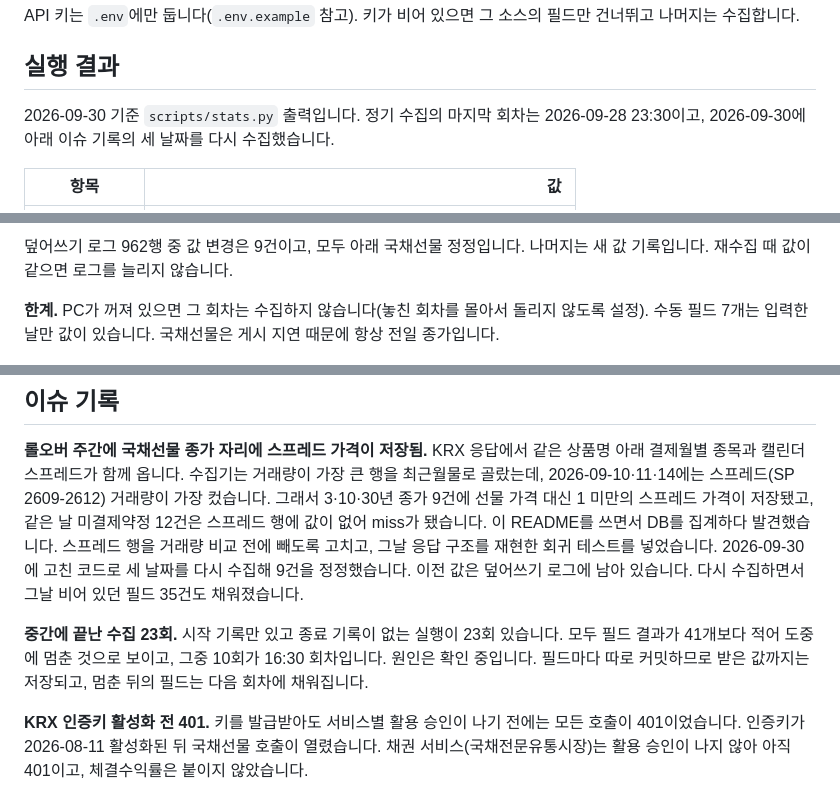
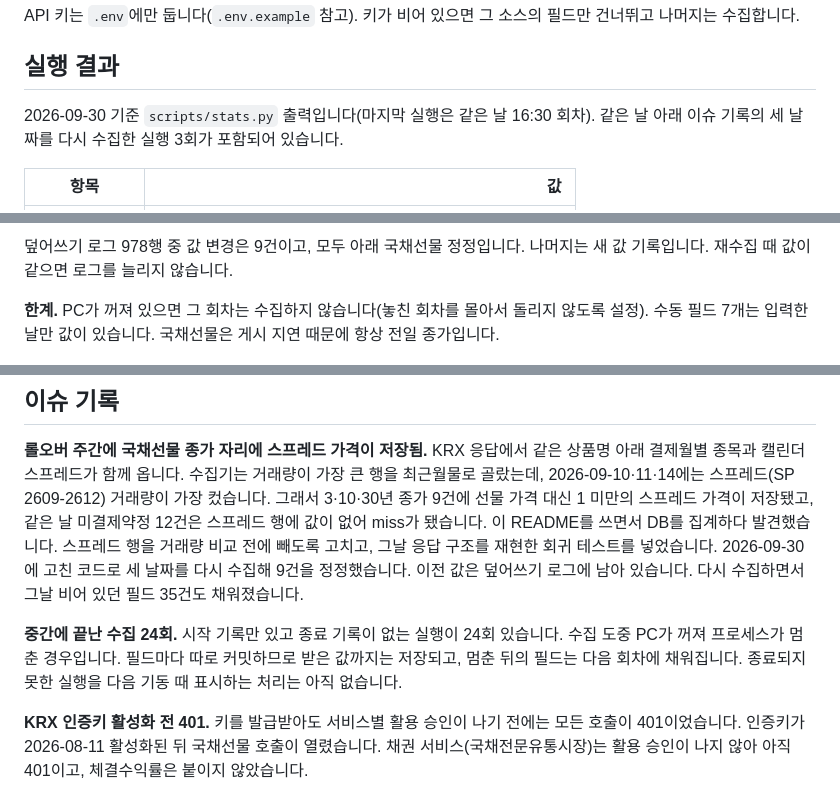
Before and after one commit to seungkeemin/ficc-desk, a Markdown page: README.md, 3 parts joined by grey strips. Rendered like a GitHub page.

Commit message:
README: operating numbers as of 2026-09-30 (run 103), cause of interrupted runs
Co-Authored-By: Claude Opus 5.5 <noreply@anthropic.com>

```diff
--- a/README.md
+++ b/README.md
@@ -101,7 +101,7 @@ API 키는 `.env`에만 둡니다(`.env.example` 참고). 키가 비어 있으
 
 ## 실행 결과
 
-2026-09-30 기준 `scripts/stats.py` 출력입니다. 정기 수집의 마지막 회차는 2026-09-28 23:30이고, 2026-09-30에 아래 이슈 기록의 세 날짜를 다시 수집했습니다.
+2026-09-30 기준 `scripts/stats.py` 출력입니다(마지막 실행은 같은 날 16:30 회차). 같은 날 아래 이슈 기록의 세 날짜를 다시 수집한 실행 3회가 포함되어 있습니다.
 
 | 항목 | 값 |
 |---|---:|
@@ -118,5 +118,5 @@ API 키는 `.env`에만 둡니다(`.env.example` 참고). 키가 비어 있으
 
-덮어쓰기 로그 962행 중 값 변경은 9건이고, 모두 아래 국채선물 정정입니다. 나머지는 새 값 기록입니다. 재수집 때 값이 같으면 로그를 늘리지 않습니다.
+덮어쓰기 로그 978행 중 값 변경은 9건이고, 모두 아래 국채선물 정정입니다. 나머지는 새 값 기록입니다. 재수집 때 값이 같으면 로그를 늘리지 않습니다.
 
 **한계.** PC가 꺼져 있으면 그 회차는 수집하지 않습니다(놓친 회차를 몰아서 돌리지 않도록 설정). 수동 필드 7개는 입력한 날만 값이 있습니다. 국채선물은 게시 지연 때문에 항상 전일 종가입니다.
 
@@ -124,7 +124,7 @@ API 키는 `.env`에만 둡니다(`.env.example` 참고). 키가 비어 있으
 
 **롤오버 주간에 국채선물 종가 자리에 스프레드 가격이 저장됨.** KRX 응답에서 같은 상품명 아래 결제월별 종목과 캘린더 스프레드가 함께 옵니다. 수집기는 거래량이 가장 큰 행을 최근월물로 골랐는데, 2026-09-10·11·14에는 스프레드(SP 2609-2612) 거래량이 가장 컸습니다. 그래서 3·10·30년 종가 9건에 선물 가격 대신 1 미만의 스프레드 가격이 저장됐고, 같은 날 미결제약정 12건은 스프레드 행에 값이 없어 miss가 됐습니다. 이 README를 쓰면서 DB를 집계하다 발견했습니다. 스프레드 행을 거래량 비교 전에 빼도록 고치고, 그날 응답 구조를 재현한 회귀 테스트를 넣었습니다. 2026-09-30에 고친 코드로 세 날짜를 다시 수집해 9건을 정정했습니다. 이전 값은 덮어쓰기 로그에 남아 있습니다. 다시 수집하면서 그날 비어 있던 필드 35건도 채워졌습니다.
 
-**중간에 끝난 수집 23회.** 시작 기록만 있고 종료 기록이 없는 실행이 23회 있습니다. 모두 필드 결과가 41개보다 적어 도중에 멈춘 것으로 보이고, 그중 10회가 16:30 회차입니다. 원인은 확인 중입니다. 필드마다 따로 커밋하므로 받은 값까지는 저장되고, 멈춘 뒤의 필드는 다음 회차에 채워집니다.
+**중간에 끝난 수집 24회.** 시작 기록만 있고 종료 기록이 없는 실행이 24회 있습니다. 수집 도중 PC가 꺼져 프로세스가 멈춘 경우입니다. 필드마다 따로 커밋하므로 받은 값까지는 저장되고, 멈춘 뒤의 필드는 다음 회차에 채워집니다. 종료되지 못한 실행을 다음 기동 때 표시하는 처리는 아직 없습니다.
 
 **KRX 인증키 활성화 전 401.** 키를 발급받아도 서비스별 활용 승인이 나기 전에는 모든 호출이 401이었습니다. 인증키가 2026-08-11 활성화된 뒤 국채선물 호출이 열렸습니다. 채권 서비스(국채전문유통시장)는 활용 승인이 나지 않아 아직 401이고, 체결수익률은 붙이지 않았습니다.
 
```
Also changed, not shown: other parts of README.md (+7 -7 lines).
